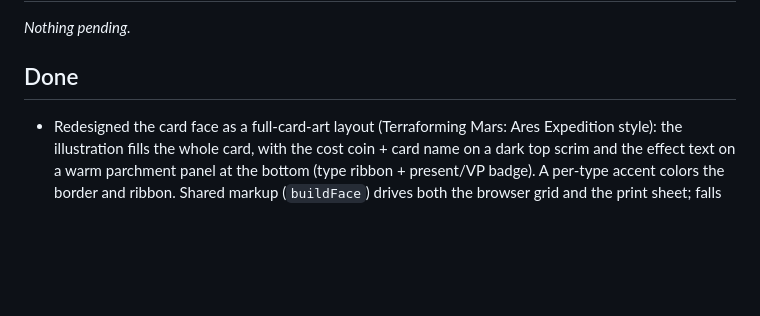
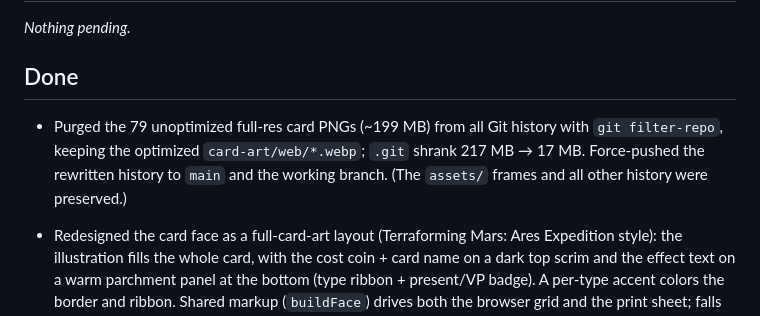
Before and after one commit to ashtonkellis/fat-santa, a Markdown page: TODO.md, the part around the change. Rendered like a GitHub page; blank space fills up the shorter version.

Commit message:
Note the card-art history purge in TODO
Doc-only: record that the full-res PNGs were removed from Git history
(git filter-repo), keeping the optimized WebPs. No site change, so no
version bump / deploy.

Co-Authored-By: Claude Opus 4.8 <noreply@anthropic.com>
Claude-Session: https://claude.ai/code/session_01UWBv7ivUTUs7W4yxJTM3CE

```diff
--- a/TODO.md
+++ b/TODO.md
@@ -6,6 +6,7 @@ _Nothing pending._
 
 ## Done
 
+- Purged the 79 unoptimized full-res card PNGs (~199 MB) from all Git history with `git filter-repo`, keeping the optimized `card-art/web/*.webp`; `.git` shrank 217 MB → 17 MB. Force-pushed the rewritten history to `main` and the working branch. (The `assets/` frames and all other history were preserved.)
 - Redesigned the card face as a full-card-art layout (Terraforming Mars: Ares Expedition style): the illustration fills the whole card, with the cost coin + card name on a dark top scrim and the effect text on a warm parchment panel at the bottom (type ribbon + present/VP badge). A per-type accent colors the border and ribbon. Shared markup (`buildFace`) drives both the browser grid and the print sheet; falls back to the pale type color if art is missing.
 - Added web-optimized card art: `scripts/optimize_card_art.py` resizes the full-res PNGs to 750px-wide WebP in `card-art/web/` (199 MB → 10 MB, ~130 KB each); the site loads these instead of the originals.
 - Moved the 79 ChatGPT card-art PNGs from the repo root into `card-art/` (the folder named in the art brief).
```
